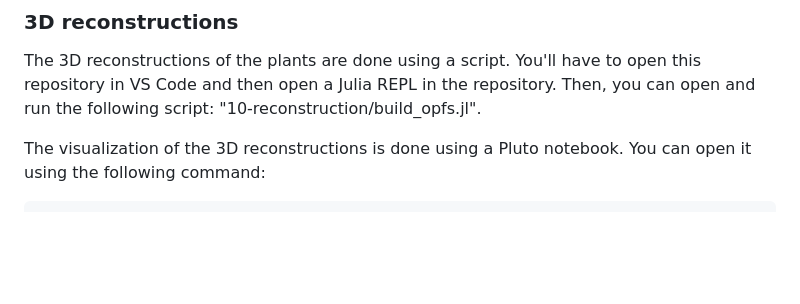
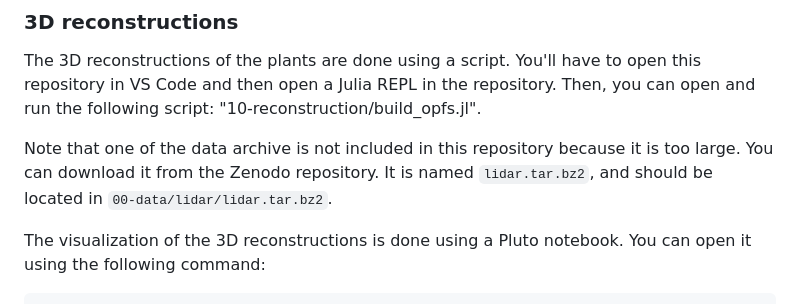
Before and after one commit to PalmStudio/Biophysics_database_palm, a Markdown page: README.md, the part around the change. Rendered like a GitHub page; blank space fills up the shorter version.

Commit message:
Update README.md
Add info on where to find 00-data/lidar/lidar.tar.bz2

````diff
--- a/README.md
+++ b/README.md
@@ -295,6 +295,9 @@ julia -e 'using Pluto; Pluto.run(notebook = "09-database/database_notebook.jl")'
 
 The 3D reconstructions of the plants are done using a script. You'll have to open this repository in VS Code and then open a Julia REPL in the repository. Then, you can open and run the following script: "10-reconstruction/build_opfs.jl".
 
+Note that one of the data archive is not included in this repository because it is too large. You can download it from the Zenodo repository.
+It is named `lidar.tar.bz2`, and should be located in `00-data/lidar/lidar.tar.bz2`.
+
 The visualization of the 3D reconstructions is done using a Pluto notebook. You can open it using the following command:
 
 ``` julia
````
